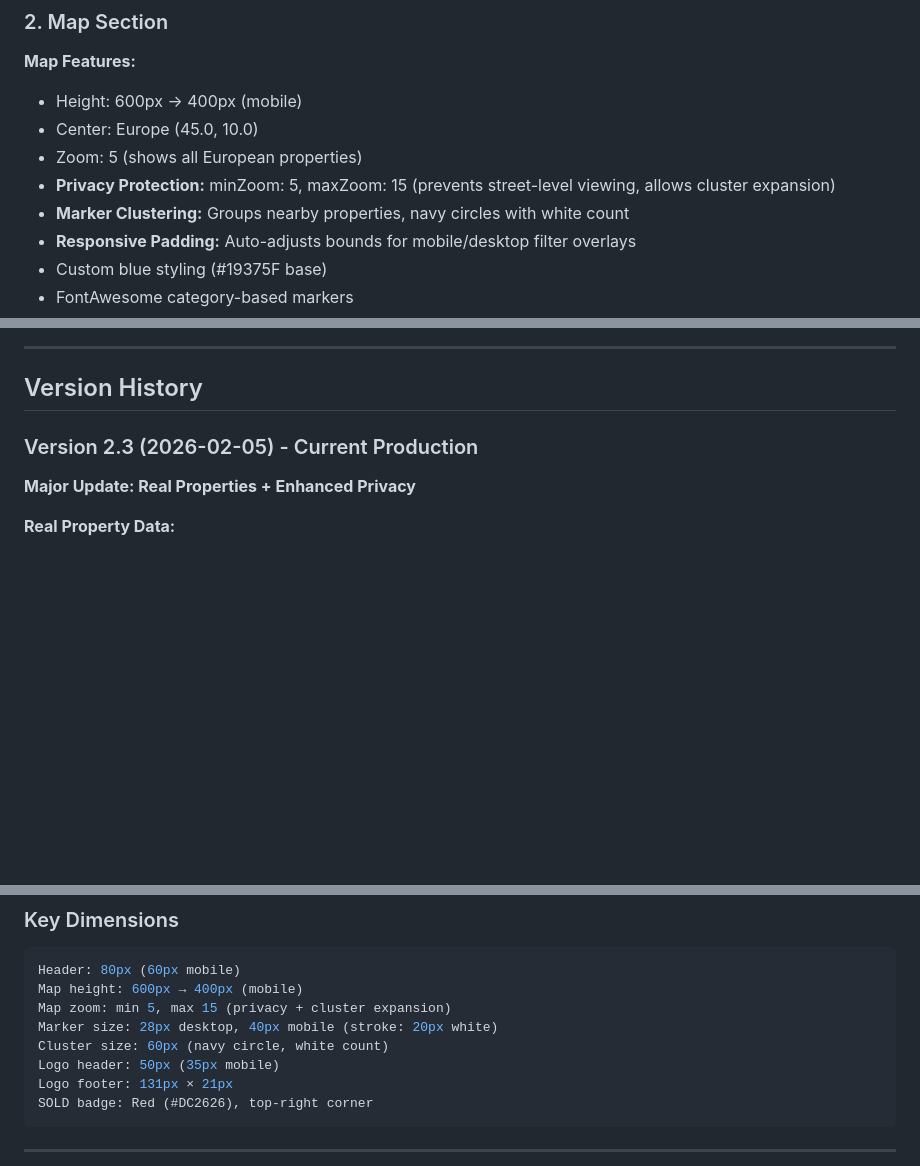
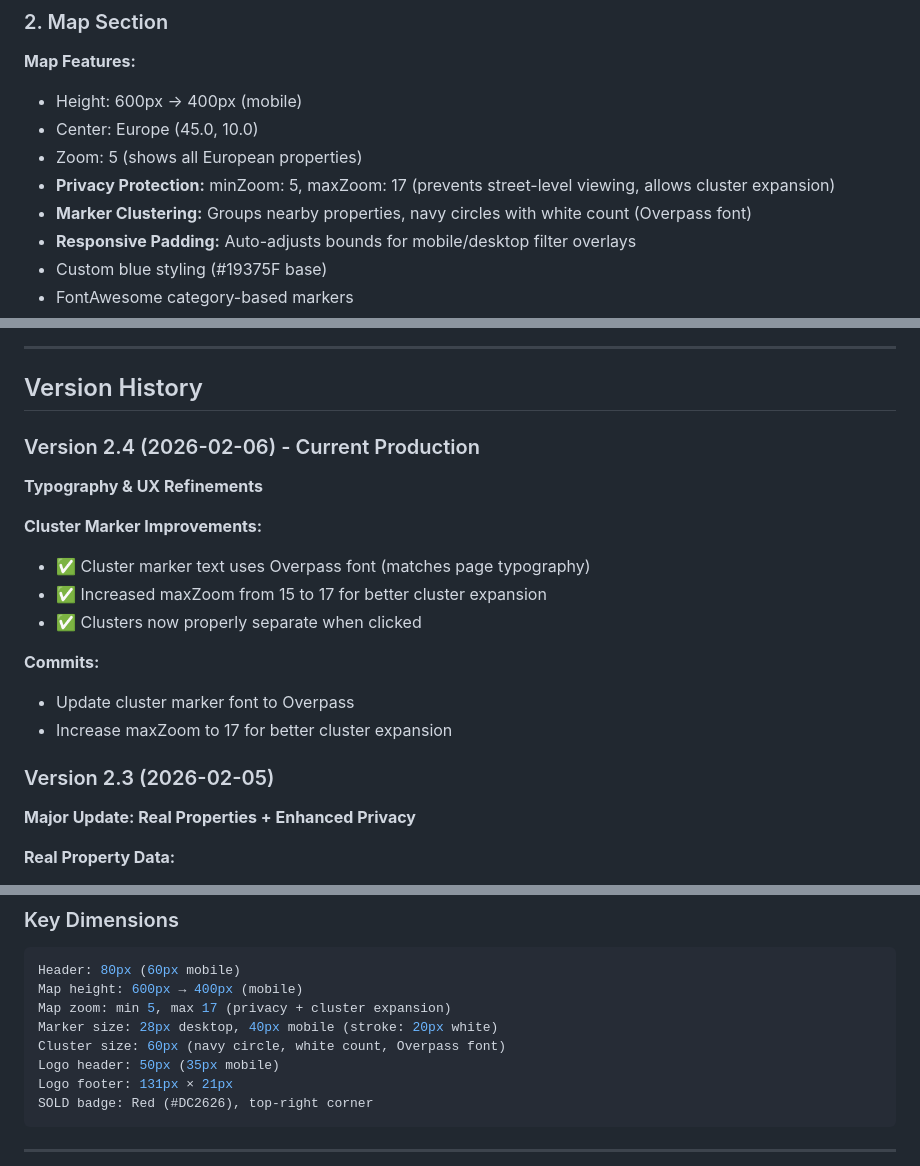
Before and after one commit to mattcproctor/iamcapital, a Markdown page: CLAUDE.md, 3 parts joined by grey strips. Rendered like a GitHub page; blank space fills up the shorter version.

Commit message:
Update documentation to v2.4
Document cluster marker typography improvements and maxZoom increase.

Co-Authored-By: Claude Sonnet 4.5 <noreply@anthropic.com>

````diff
--- a/CLAUDE.md
+++ b/CLAUDE.md
@@ -214,8 +214,8 @@ font-family: 'Overpass', -apple-system, BlinkMacSystemFont, sans-serif;
 - Height: 600px → 400px (mobile)
 - Center: Europe (45.0, 10.0)
 - Zoom: 5 (shows all European properties)
-- **Privacy Protection:** minZoom: 5, maxZoom: 15 (prevents street-level viewing, allows cluster expansion)
-- **Marker Clustering:** Groups nearby properties, navy circles with white count
+- **Privacy Protection:** minZoom: 5, maxZoom: 17 (prevents street-level viewing, allows cluster expansion)
+- **Marker Clustering:** Groups nearby properties, navy circles with white count (Overpass font)
 - **Responsive Padding:** Auto-adjusts bounds for mobile/desktop filter overlays
 - Custom blue styling (#19375F base)
 - FontAwesome category-based markers
@@ -441,7 +441,19 @@ Edit investments.html header section:
 
 ## Version History
 
-### Version 2.3 (2026-02-05) - Current Production
+### Version 2.4 (2026-02-06) - Current Production
+**Typography & UX Refinements**
+
+**Cluster Marker Improvements:**
+- ✅ Cluster marker text uses Overpass font (matches page typography)
+- ✅ Increased maxZoom from 15 to 17 for better cluster expansion
+- ✅ Clusters now properly separate when clicked
+
+**Commits:**
+- Update cluster marker font to Overpass
+- Increase maxZoom to 17 for better cluster expansion
+
+### Version 2.3 (2026-02-05)
 **Major Update: Real Properties + Enhanced Privacy**
 
 **Real Property Data:**
@@ -605,9 +617,9 @@ White:  #FFFFFF
 ```css
 Header: 80px (60px mobile)
 Map height: 600px → 400px (mobile)
-Map zoom: min 5, max 15 (privacy + cluster expansion)
+Map zoom: min 5, max 17 (privacy + cluster expansion)
 Marker size: 28px desktop, 40px mobile (stroke: 20px white)
-Cluster size: 60px (navy circle, white count)
+Cluster size: 60px (navy circle, white count, Overpass font)
 Logo header: 50px (35px mobile)
 Logo footer: 131px × 21px
 SOLD badge: Red (#DC2626), top-right corner
````
Also changed, not shown: other parts of CLAUDE.md (+3 -3 lines).
